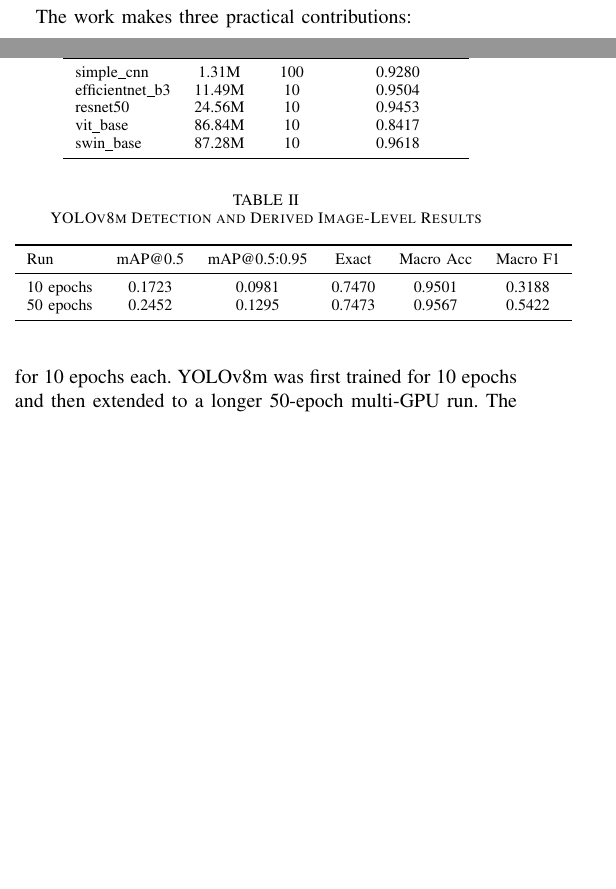
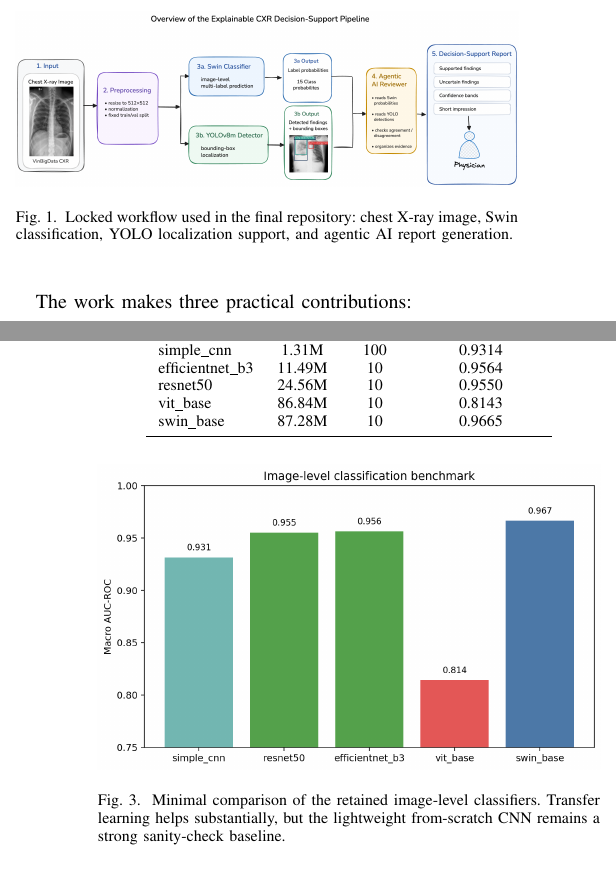
Before and after one commit to CosmoBean/CT-transformer, a LaTeX paper (report-paper/IEEE-conference-template-062824/IEEE-conference-template-062824.tex): two parts of the columns of pages 1 and 2 of 4 before the commit and two parts of the columns of pages 1 and 3 of 4 after it, joined at a grey line, cut at the place of the change, the shorter picture padded with empty space. Compiled offline with pdfLaTeX; a missing font is replaced by an installed copy or a similar font; a LaTeX package or settings file that is missing is left out.

Commit message:
Add paper figures and tighten report draft

```diff
--- a/report-paper/IEEE-conference-template-062824/IEEE-conference-template-062824.tex
+++ b/report-paper/IEEE-conference-template-062824/IEEE-conference-template-062824.tex
@@ -46,3 +46,7 @@ The work makes three practical contributions:
     \item an agentic reporting layer that merges classifier probabilities and detector outputs into a concise decision-support summary.
 \end{itemize}
 
+\begin{figure}[t]
+\centering
+\includegraphics[width=\columnwidth]{figures/pipeline_abstract.png}
+\caption{Locked workflow used in the final repository: chest X-ray image, Swin classification, YOLO localization support, and agentic AI report generation.}
@@ -87,4 +101,3 @@ The reporting model does not operate directly as a diagnostic classifier. Instea
 To improve readability, the report also maps low-level findings into a small set of derived global buckets, including \textit{No acute abnormality}, \textit{Cardiomediastinal abnormality}, \textit{Pleural abnormality}, and \textit{Chronic interstitial or fibrotic pattern}. These are interpretive summaries only; they are not treated as additional supervised labels.
 
 \section{Experimental Setup}
-The retained training scripts use fixed defaults to support reproducibility. The from-scratch CNN was trained for 100 epochs. The transfer-learning classification runs were executed for 10 epochs each. YOLOv8m was first trained for 10 epochs and then extended to a longer 50-epoch multi-GPU run. The classification models were trained with AdamW, a learning rate of $10^{-4}$, weight decay of $10^{-4}$, and cosine scheduling. The primary classification metric is macro AUC-ROC.
@@ -104,36 +118,26 @@ Table~\ref{tab:classification} summarizes the image-level classification benchma
 \toprule
 Model & Params & Epochs & Macro AUC-ROC \\
 \midrule
-simple\_cnn & 1.31M & 100 & 0.9280 \\
-efficientnet\_b3 & 11.49M & 10 & 0.9504 \\
-resnet50 & 24.56M & 10 & 0.9453 \\
-vit\_base & 86.84M & 10 & 0.8417 \\
-swin\_base & 87.28M & 10 & 0.9618 \\
+simple\_cnn & 1.31M & 100 & 0.9314 \\
+efficientnet\_b3 & 11.49M & 10 & 0.9564 \\
+resnet50 & 24.56M & 10 & 0.9550 \\
+vit\_base & 86.84M & 10 & 0.8143 \\
+swin\_base & 87.28M & 10 & 0.9665 \\
 \bottomrule
 \end{tabular}
 \end{table}
 
+\begin{figure}[t]
+\centering
+\includegraphics[width=\columnwidth]{figures/classifier_comparison.png}
+\caption{Minimal comparison of the retained image-level classifiers. Transfer learning helps substantially, but the lightweight from-scratch CNN remains a strong sanity-check baseline.}
+\label{fig:clfcomp}
+\end{figure}
+
 Two observations follow. First, strong performance does not require a transformer by default: the CNN baseline is substantially better than a weakly configured ViT path and is not far from the transfer-learning baselines. Second, architecture still matters at the high end: Swin's hierarchical design appears better matched to this problem than the ViT configuration used here.
 
 \subsection{Localization Performance}
-Table~\ref{tab:yolo} reports the localization results. The initial 10-epoch YOLOv8m run yields 0.1723 mAP@0.5 and 0.0981 mAP@0.5:0.95. With extended training, the detector improves to 0.2452 mAP@0.5 and 0.1295 mAP@0.5:0.95. Derived image-level macro F1 also improves markedly from 0.3188 to 0.5422.
-
-\begin{table}[t]
-\caption{YOLOv8m Detection and Derived Image-Level Results}
-\label{tab:yolo}
-\centering
-\footnotesize
-\begin{tabular}{lccccc}
-\toprule
-Run & mAP@0.5 & mAP@0.5:0.95 & Exact & Macro Acc & Macro F1 \\
-\midrule
-10 epochs & 0.1723 & 0.0981 & 0.7470 & 0.9501 & 0.3188 \\
-50 epochs & 0.2452 & 0.1295 & 0.7473 & 0.9567 & 0.5422 \\
-\bottomrule
-\end{tabular}
-\end{table}
-
-YOLO remains weaker than Swin as a primary image-level predictor, but that is not its main role in the pipeline. Its practical value lies in providing spatial evidence that can confirm, qualify, or challenge a classifier prediction inside the report-generation stage.
+YOLO is intentionally treated as a supporting localization model rather than a competing image-level classifier. The best retained YOLOv8m run reached 0.3666 mAP@0.5 and 0.1793 mAP@0.5:0.95, while a larger YOLOv8l variant did not materially improve on that result. This reinforces the final design decision: Swin remains the primary visual model, and YOLO is used to provide spatial evidence that can confirm, qualify, or challenge a classifier prediction inside the reporting stage.
 
 \subsection{End-to-End Agentic Workflow}
 The agentic reporting workflow was evaluated on a 300-case review slice. Table~\ref{tab:agentic} shows that the reporting pipeline slightly improves exact-match accuracy and macro accuracy relative to the individual components, while remaining below Swin on macro F1. This is consistent with the intended role of the layer: it is primarily an explainability and communication module, not a new visual backbone.
@@ -178,7 +189,7 @@ ba5e3409\ldots & Consolidation, Lung Opacity, Other lesion, Pleural effusion, Pl
 \section{Discussion}
 The central result is that the project succeeds more as a workflow than as a claim of architectural novelty. Swin provides the strongest image-level performance, YOLO adds a useful but imperfect localization signal, and the agentic review layer makes the combined output easier to interpret. This is a meaningful outcome for a clinical AI project because operational clarity often matters more than a small gain on a single benchmark.
 
-The CNN baseline is also important to the scientific story. A 1.31M-parameter model trained from scratch reached 0.9280 macro AUC-ROC, which prevents the work from overstating the necessity of large transformers for this dataset. Conversely, the Swin result shows that stronger pretraining and architectural bias still matter at the top end of the benchmark.
+The CNN baseline is also important to the scientific story. A 1.31M-parameter model trained from scratch reached 0.9314 macro AUC-ROC, which prevents the work from overstating the necessity of large transformers for this dataset. Conversely, the Swin result shows that stronger pretraining and architectural bias still matter at the top end of the benchmark.
 
 The localization branch provides complementary value rather than replacing classification. Its detection mAP remains modest, but the branch becomes more useful when framed as supporting evidence within a structured report. This is particularly true for localized or focal abnormalities. The detector is less reliable for diffuse abnormalities, which is consistent with both the metric behavior and the qualitative case studies.
 
```
Also changed, not shown: report-paper/IEEE-conference-template-062824/figures/class_distribution.png (added), report-paper/IEEE-conference-template-062824/figures/classifier_comparison.png (added), report-paper/IEEE-conference-template-062824/figures/example_report_case.png (added), report-paper/IEEE-conference-template-062824/IEEE-conference-template-062824.tex (22 more changed lines).
